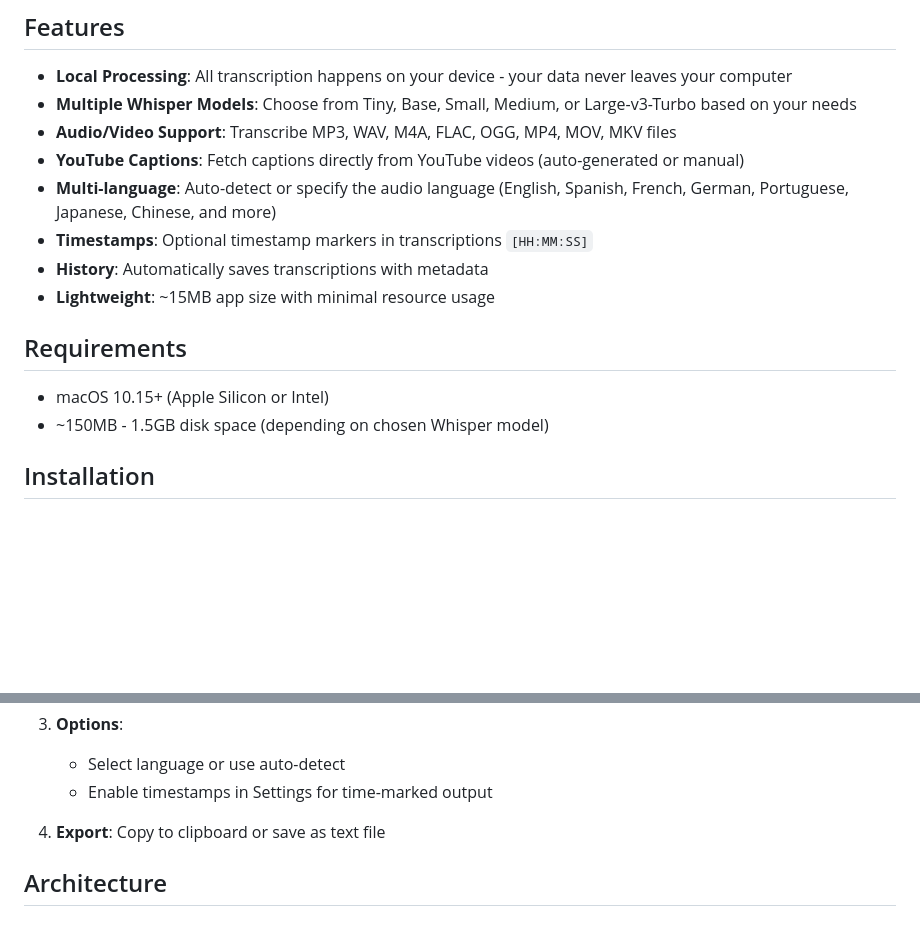
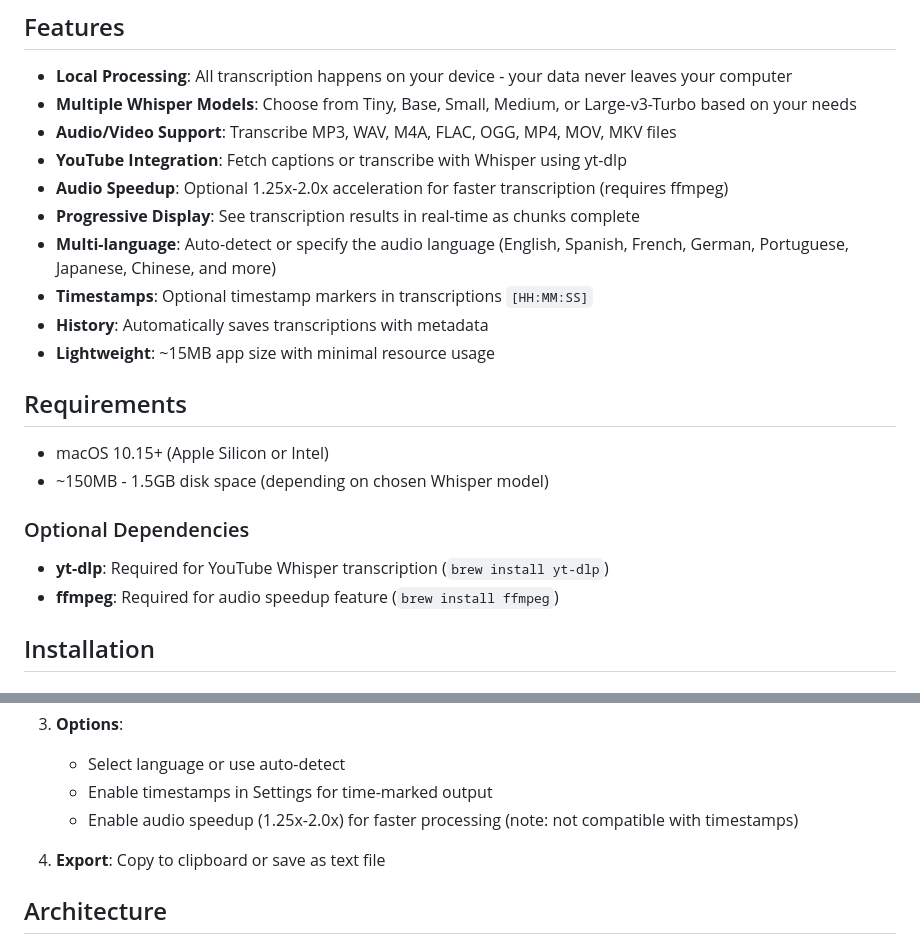
Before and after one commit to fabianhtml/AudioInk, a Markdown page: README.md, 2 parts joined by grey strips. GitHub-like rendering; blank space fills up the shorter version.

Commit message:
docs: update README with new features
- YouTube Whisper transcription with yt-dlp
- Audio speedup feature (1.25x-2.0x) with ffmpeg
- Progressive transcription display
- Optional dependencies section

🤖 Generated with [Claude Code](https://claude.com/claude-code)

Co-Authored-By: Claude <noreply@anthropic.com>

```diff
--- a/README.md
+++ b/README.md
@@ -7,7 +7,9 @@ Local audio transcription application powered by OpenAI's Whisper model. Built w
 - **Local Processing**: All transcription happens on your device - your data never leaves your computer
 - **Multiple Whisper Models**: Choose from Tiny, Base, Small, Medium, or Large-v3-Turbo based on your needs
 - **Audio/Video Support**: Transcribe MP3, WAV, M4A, FLAC, OGG, MP4, MOV, MKV files
-- **YouTube Captions**: Fetch captions directly from YouTube videos (auto-generated or manual)
+- **YouTube Integration**: Fetch captions or transcribe with Whisper using yt-dlp
+- **Audio Speedup**: Optional 1.25x-2.0x acceleration for faster transcription (requires ffmpeg)
+- **Progressive Display**: See transcription results in real-time as chunks complete
 - **Multi-language**: Auto-detect or specify the audio language (English, Spanish, French, German, Portuguese, Japanese, Chinese, and more)
 - **Timestamps**: Optional timestamp markers in transcriptions `[HH:MM:SS]`
 - **History**: Automatically saves transcriptions with metadata
@@ -17,6 +19,11 @@ Local audio transcription application powered by OpenAI's Whisper model. Built w
 
 - macOS 10.15+ (Apple Silicon or Intel)
 - ~150MB - 1.5GB disk space (depending on chosen Whisper model)
+
+### Optional Dependencies
+
+- **yt-dlp**: Required for YouTube Whisper transcription (`brew install yt-dlp`)
+- **ffmpeg**: Required for audio speedup feature (`brew install ffmpeg`)
 
 ## Installation
 
@@ -64,6 +71,7 @@ npm run tauri dev
 3. **Options**:
    - Select language or use auto-detect
    - Enable timestamps in Settings for time-marked output
+   - Enable audio speedup (1.25x-2.0x) for faster processing (note: not compatible with timestamps)
 
 4. **Export**: Copy to clipboard or save as text file
 
```
